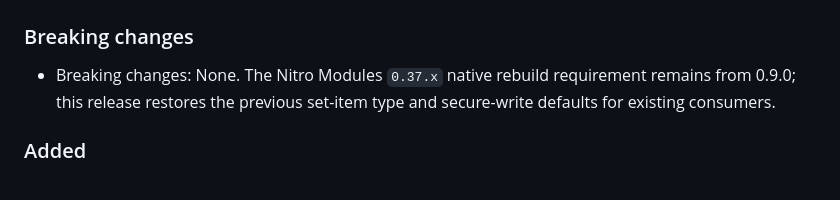
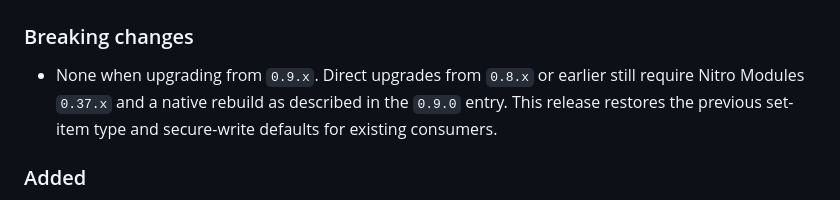
Before and after one commit to JoaoPauloCMarra/react-native-nitro-storage, a Markdown page: CHANGELOG.md, the part around one of its changes. Drawn GitHub-style.

Commit message:
docs: finalize v0.10.0 release notes

```diff
--- a/CHANGELOG.md
+++ b/CHANGELOG.md
@@ -10,9 +10,10 @@ Breaking changes are always listed first in each release section.
 
 ### Breaking changes
 
-- Breaking changes: None. The Nitro Modules `0.37.x` native rebuild
-  requirement remains from 0.9.0; this release restores the previous set-item
-  type and secure-write defaults for existing consumers.
+- None when upgrading from `0.9.x`. Direct upgrades from `0.8.x` or earlier
+  still require Nitro Modules `0.37.x` and a native rebuild as described in
+  the `0.9.0` entry. This release restores the previous set-item type and
+  secure-write defaults for existing consumers.
 
 ### Added
 
```
Also changed, not shown: other parts of CHANGELOG.md (+1 -1 lines).
